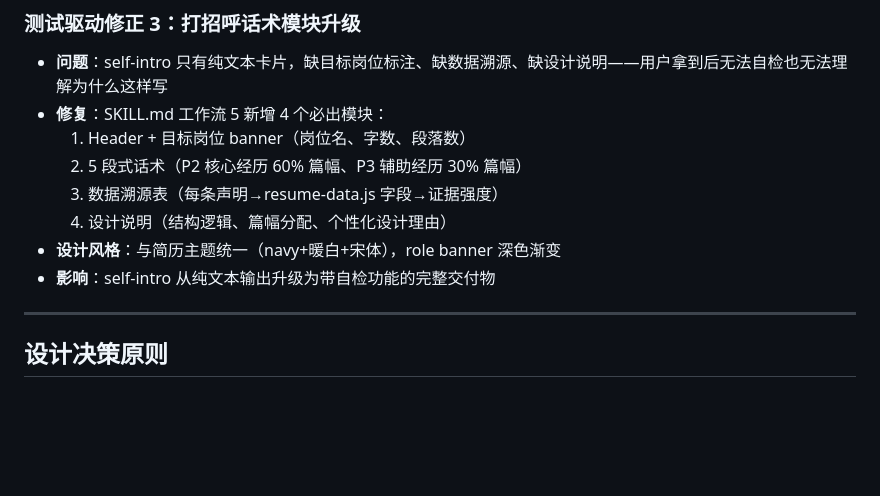
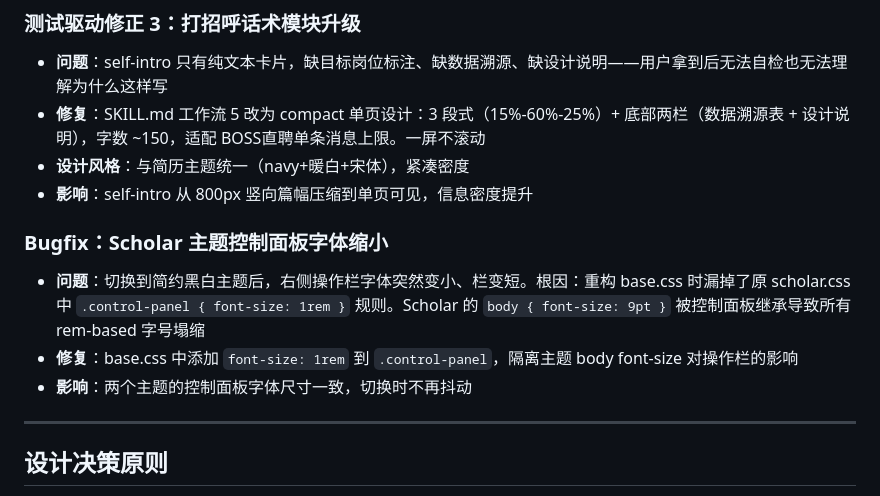
Before and after one commit to Uzimelow/ai-native-resume-kit, a Markdown page: CHANGELOG.md, the part around the change. Rendered like a GitHub page; blank space fills up the shorter version.

Commit message:
Update changelog: self-intro compact redesign + scholar control-panel bugfix

```diff
--- a/CHANGELOG.md
+++ b/CHANGELOG.md
@@ -95,13 +95,15 @@
 ### 测试驱动修正 3：打招呼话术模块升级
 
 - **问题**：self-intro 只有纯文本卡片，缺目标岗位标注、缺数据溯源、缺设计说明——用户拿到后无法自检也无法理解为什么这样写
-- **修复**：SKILL.md 工作流 5 新增 4 个必出模块：
-  1. Header + 目标岗位 banner（岗位名、字数、段落数）
-  2. 5 段式话术（P2 核心经历 60% 篇幅、P3 辅助经历 30% 篇幅）
-  3. 数据溯源表（每条声明→resume-data.js 字段→证据强度）
-  4. 设计说明（结构逻辑、篇幅分配、个性化设计理由）
-- **设计风格**：与简历主题统一（navy+暖白+宋体），role banner 深色渐变
-- **影响**：self-intro 从纯文本输出升级为带自检功能的完整交付物
+- **修复**：SKILL.md 工作流 5 改为 compact 单页设计：3 段式（15%-60%-25%）+ 底部两栏（数据溯源表 + 设计说明），字数 ~150，适配 BOSS直聘单条消息上限。一屏不滚动
+- **设计风格**：与简历主题统一（navy+暖白+宋体），紧凑密度
+- **影响**：self-intro 从 800px 竖向篇幅压缩到单页可见，信息密度提升
+
+### Bugfix：Scholar 主题控制面板字体缩小
+
+- **问题**：切换到简约黑白主题后，右侧操作栏字体突然变小、栏变短。根因：重构 base.css 时漏掉了原 scholar.css 中 `.control-panel { font-size: 1rem }` 规则。Scholar 的 `body { font-size: 9pt }` 被控制面板继承导致所有 rem-based 字号塌缩
+- **修复**：base.css 中添加 `font-size: 1rem` 到 `.control-panel`，隔离主题 body font-size 对操作栏的影响
+- **影响**：两个主题的控制面板字体尺寸一致，切换时不再抖动
 
 ---
 
```
